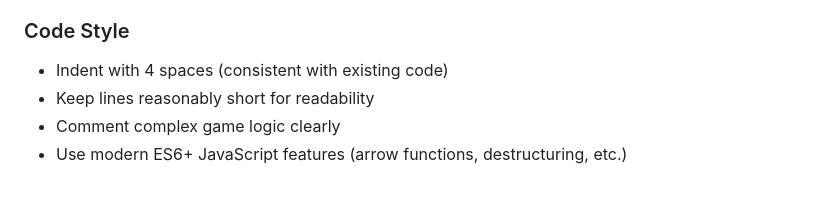
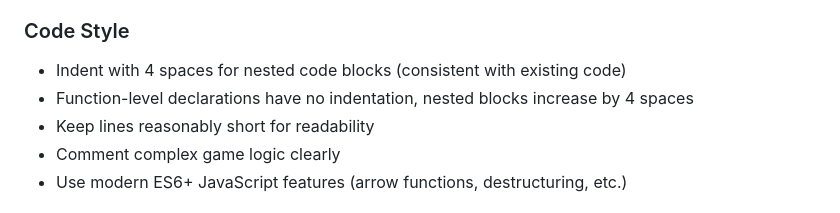
Before and after one commit to hezmann/payme2, a Markdown page: .github/copilot-instructions.md, the part around the change. GitHub-like rendering.

Commit message:
Clarify indentation style in Copilot instructions
Co-authored-by: hezmann <122843973+hezmann@users.noreply.github.com>

```diff
--- a/.github/copilot-instructions.md
+++ b/.github/copilot-instructions.md
@@ -62,7 +62,8 @@ This is a web-based implementation of the "Pay Me" card game built as a single-p
 - Test responsive design on different screen sizes
 
 ### Code Style
-- Indent with 4 spaces (consistent with existing code)
+- Indent with 4 spaces for nested code blocks (consistent with existing code)
+- Function-level declarations have no indentation, nested blocks increase by 4 spaces
 - Keep lines reasonably short for readability
 - Comment complex game logic clearly
 - Use modern ES6+ JavaScript features (arrow functions, destructuring, etc.)
```
